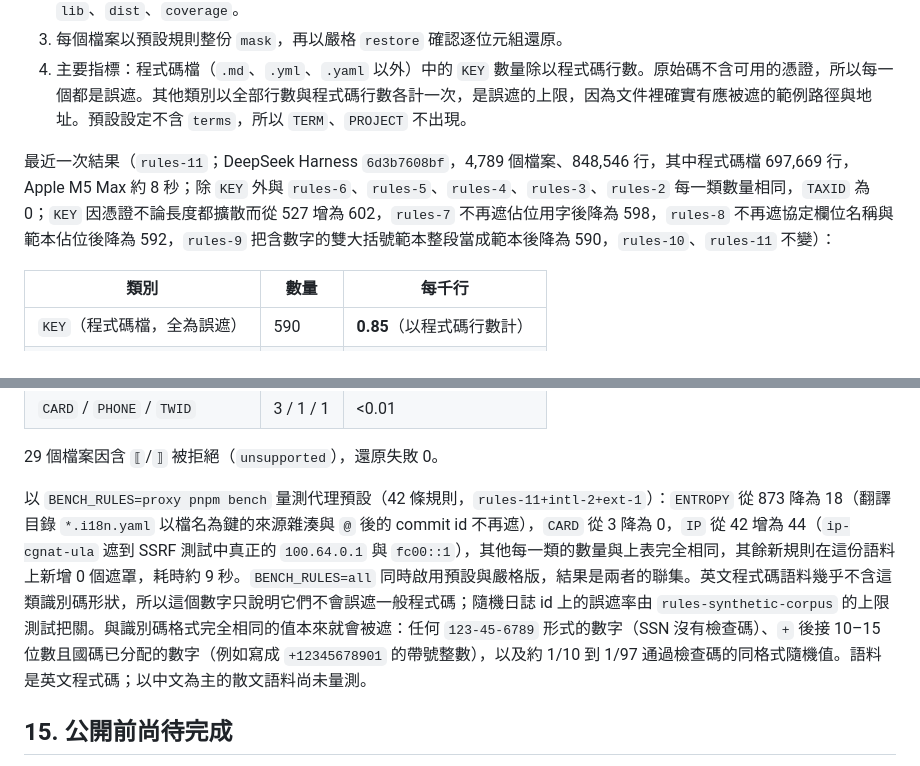
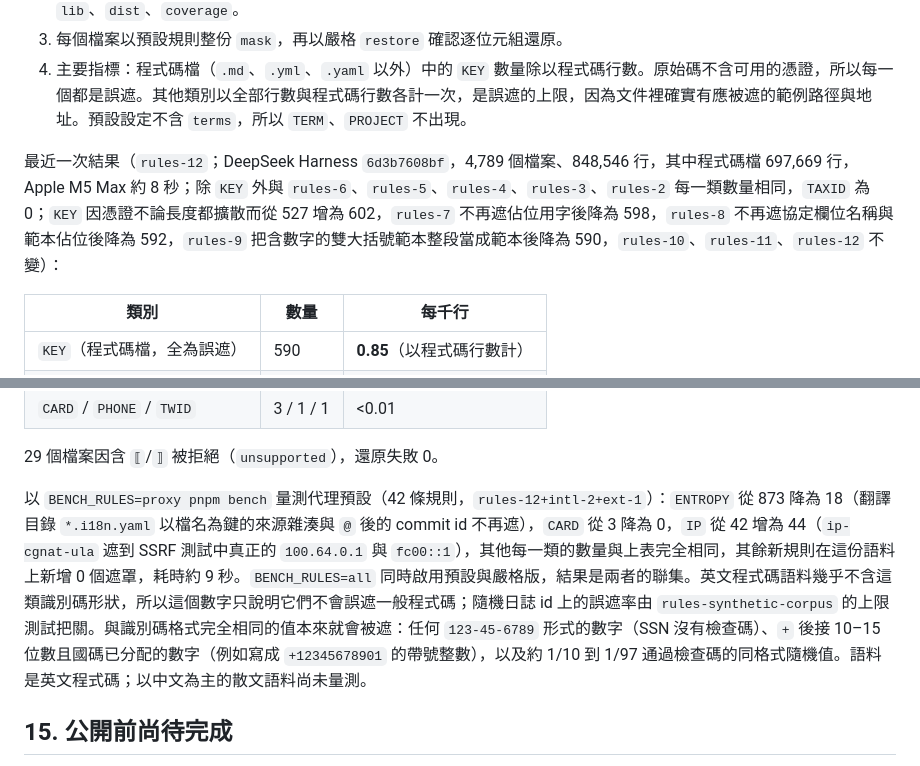
Before and after one commit to Exestence/redaction-proxy, a Markdown page: docs/DETAILS.md, 2 parts joined by grey strips. GitHub-like rendering.

Commit message:
docs: record the rules-12 bench run, unchanged from rules-11
Co-Authored-By: Claude Opus 5.5 <noreply@anthropic.com>

```diff
--- a/docs/DETAILS.md
+++ b/docs/DETAILS.md
@@ -462,7 +462,7 @@ POST /v1/messages tool arguments: kept by the tool restore policy KEY_1 in bash
 3. 每個檔案以預設規則整份 `mask`，再以嚴格 `restore` 確認逐位元組還原。
 4. 主要指標：程式碼檔（`.md`、`.yml`、`.yaml` 以外）中的 `KEY` 數量除以程式碼行數。原始碼不含可用的憑證，所以每一個都是誤遮。其他類別以全部行數與程式碼行數各計一次，是誤遮的上限，因為文件裡確實有應被遮的範例路徑與地址。預設設定不含 `terms`，所以 `TERM`、`PROJECT` 不出現。
 
-最近一次結果（`rules-11`；DeepSeek Harness `6d3b7608bf`，4,789 個檔案、848,546 行，其中程式碼檔 697,669 行，Apple M5 Max 約 8 秒；除 `KEY` 外與 `rules-6`、`rules-5`、`rules-4`、`rules-3`、`rules-2` 每一類數量相同，`TAXID` 為 0；`KEY` 因憑證不論長度都擴散而從 527 增為 602，`rules-7` 不再遮佔位用字後降為 598，`rules-8` 不再遮協定欄位名稱與範本佔位後降為 592，`rules-9` 把含數字的雙大括號範本整段當成範本後降為 590，`rules-10`、`rules-11` 不變）：
+最近一次結果（`rules-12`；DeepSeek Harness `6d3b7608bf`，4,789 個檔案、848,546 行，其中程式碼檔 697,669 行，Apple M5 Max 約 8 秒；除 `KEY` 外與 `rules-6`、`rules-5`、`rules-4`、`rules-3`、`rules-2` 每一類數量相同，`TAXID` 為 0；`KEY` 因憑證不論長度都擴散而從 527 增為 602，`rules-7` 不再遮佔位用字後降為 598，`rules-8` 不再遮協定欄位名稱與範本佔位後降為 592，`rules-9` 把含數字的雙大括號範本整段當成範本後降為 590，`rules-10`、`rules-11`、`rules-12` 不變）：
 
 | 類別 | 數量 | 每千行 |
 | --- | --- | --- |
@@ -477,7 +477,7 @@ POST /v1/messages tool arguments: kept by the tool restore policy KEY_1 in bash
 
 29 個檔案因含 `⟦`/`⟧` 被拒絕（`unsupported`），還原失敗 0。
 
-以 `BENCH_RULES=proxy pnpm bench` 量測代理預設（42 條規則，`rules-11+intl-2+ext-1`）：`ENTROPY` 從 873 降為 18（翻譯目錄 `*.i18n.yaml` 以檔名為鍵的來源雜湊與 `@` 後的 commit id 不再遮），`CARD` 從 3 降為 0，`IP` 從 42 增為 44（`ip-cgnat-ula` 遮到 SSRF 測試中真正的 `100.64.0.1` 與 `fc00::1`），其他每一類的數量與上表完全相同，其餘新規則在這份語料上新增 0 個遮罩，耗時約 9 秒。`BENCH_RULES=all` 同時啟用預設與嚴格版，結果是兩者的聯集。英文程式碼語料幾乎不含這類識別碼形狀，所以這個數字只說明它們不會誤遮一般程式碼；隨機日誌 id 上的誤遮率由 `rules-synthetic-corpus` 的上限測試把關。與識別碼格式完全相同的值本來就會被遮：任何 `123-45-6789` 形式的數字（SSN 沒有檢查碼）、`+` 後接 10–15 位數且國碼已分配的數字（例如寫成 `+12345678901` 的帶號整數），以及約 1/10 到 1/97 通過檢查碼的同格式隨機值。語料是英文程式碼；以中文為主的散文語料尚未量測。
+以 `BENCH_RULES=proxy pnpm bench` 量測代理預設（42 條規則，`rules-12+intl-2+ext-1`）：`ENTROPY` 從 873 降為 18（翻譯目錄 `*.i18n.yaml` 以檔名為鍵的來源雜湊與 `@` 後的 commit id 不再遮），`CARD` 從 3 降為 0，`IP` 從 42 增為 44（`ip-cgnat-ula` 遮到 SSRF 測試中真正的 `100.64.0.1` 與 `fc00::1`），其他每一類的數量與上表完全相同，其餘新規則在這份語料上新增 0 個遮罩，耗時約 9 秒。`BENCH_RULES=all` 同時啟用預設與嚴格版，結果是兩者的聯集。英文程式碼語料幾乎不含這類識別碼形狀，所以這個數字只說明它們不會誤遮一般程式碼；隨機日誌 id 上的誤遮率由 `rules-synthetic-corpus` 的上限測試把關。與識別碼格式完全相同的值本來就會被遮：任何 `123-45-6789` 形式的數字（SSN 沒有檢查碼）、`+` 後接 10–15 位數且國碼已分配的數字（例如寫成 `+12345678901` 的帶號整數），以及約 1/10 到 1/97 通過檢查碼的同格式隨機值。語料是英文程式碼；以中文為主的散文語料尚未量測。
 
 ## 15. 公開前尚待完成
 
```
